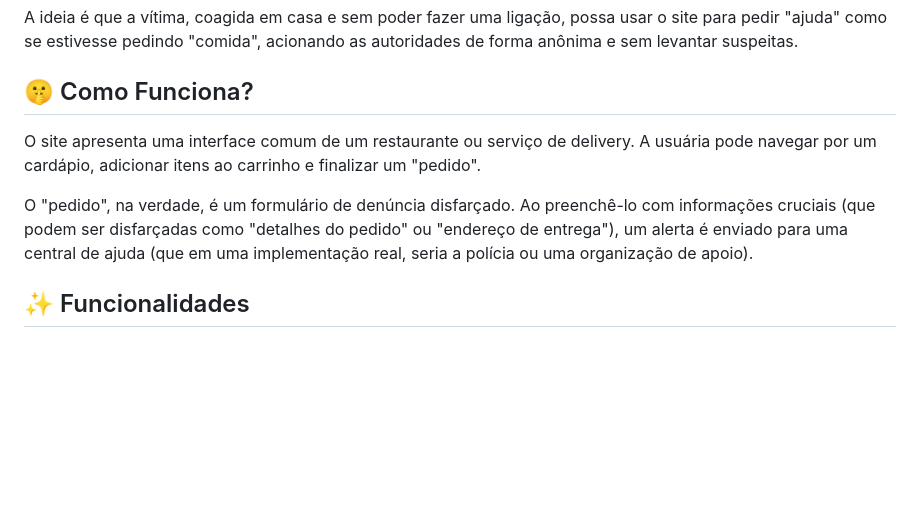
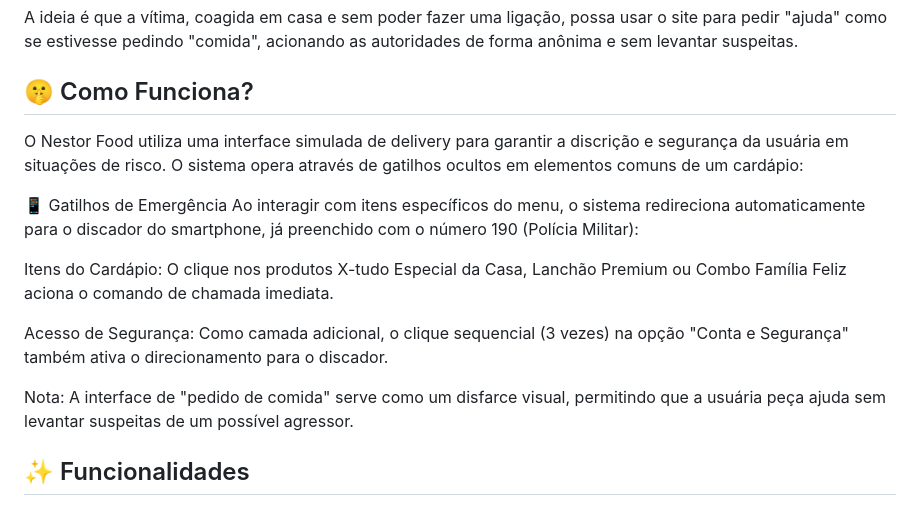
Before and after one commit to nestormaratonatech2A/moranguinhos_do_amor_NESTOR, a Markdown page: README.md, the part around the change. GitHub-like rendering; blank space fills up the shorter version.

```diff
--- a/README.md
+++ b/README.md
@@ -27,10 +27,16 @@ Esse um projeto de fachada que simula um site de delivery de comida. No entanto,
 A ideia é que a vítima, coagida em casa e sem poder fazer uma ligação, possa usar o site para pedir "ajuda" como se estivesse pedindo "comida", acionando as autoridades de forma anônima e sem levantar suspeitas.
 
 ## 🤫 Como Funciona?
+O Nestor Food utiliza uma interface simulada de delivery para garantir a discrição e segurança da usuária em situações de risco. O sistema opera através de gatilhos ocultos em elementos comuns de um cardápio:
 
-O site apresenta uma interface comum de um restaurante ou serviço de delivery. A usuária pode navegar por um cardápio, adicionar itens ao carrinho e finalizar um "pedido".
+📱 Gatilhos de Emergência
+Ao interagir com itens específicos do menu, o sistema redireciona automaticamente para o discador do smartphone, já preenchido com o número 190 (Polícia Militar):
 
-O "pedido", na verdade, é um formulário de denúncia disfarçado. Ao preenchê-lo com informações cruciais (que podem ser disfarçadas como "detalhes do pedido" ou "endereço de entrega"), um alerta é enviado para uma central de ajuda (que em uma implementação real, seria a polícia ou uma organização de apoio).
+Itens do Cardápio: O clique nos produtos X-tudo Especial da Casa, Lanchão Premium ou Combo Família Feliz aciona o comando de chamada imediata.
+
+Acesso de Segurança: Como camada adicional, o clique sequencial (3 vezes) na opção "Conta e Segurança" também ativa o direcionamento para o discador.
+
+Nota: A interface de "pedido de comida" serve como um disfarce visual, permitindo que a usuária peça ajuda sem levantar suspeitas de um possível agressor.
 
 ## ✨ Funcionalidades
 
```
